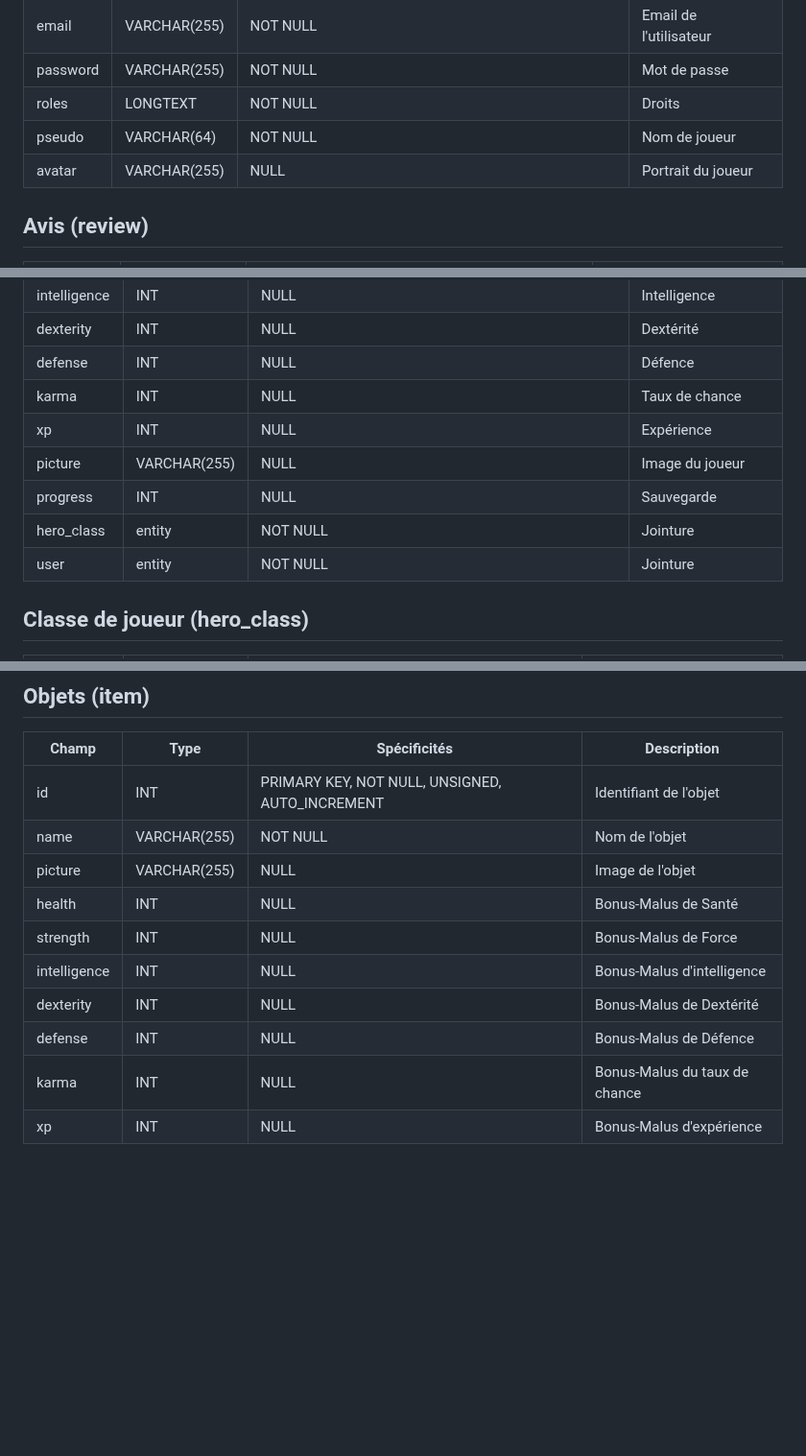
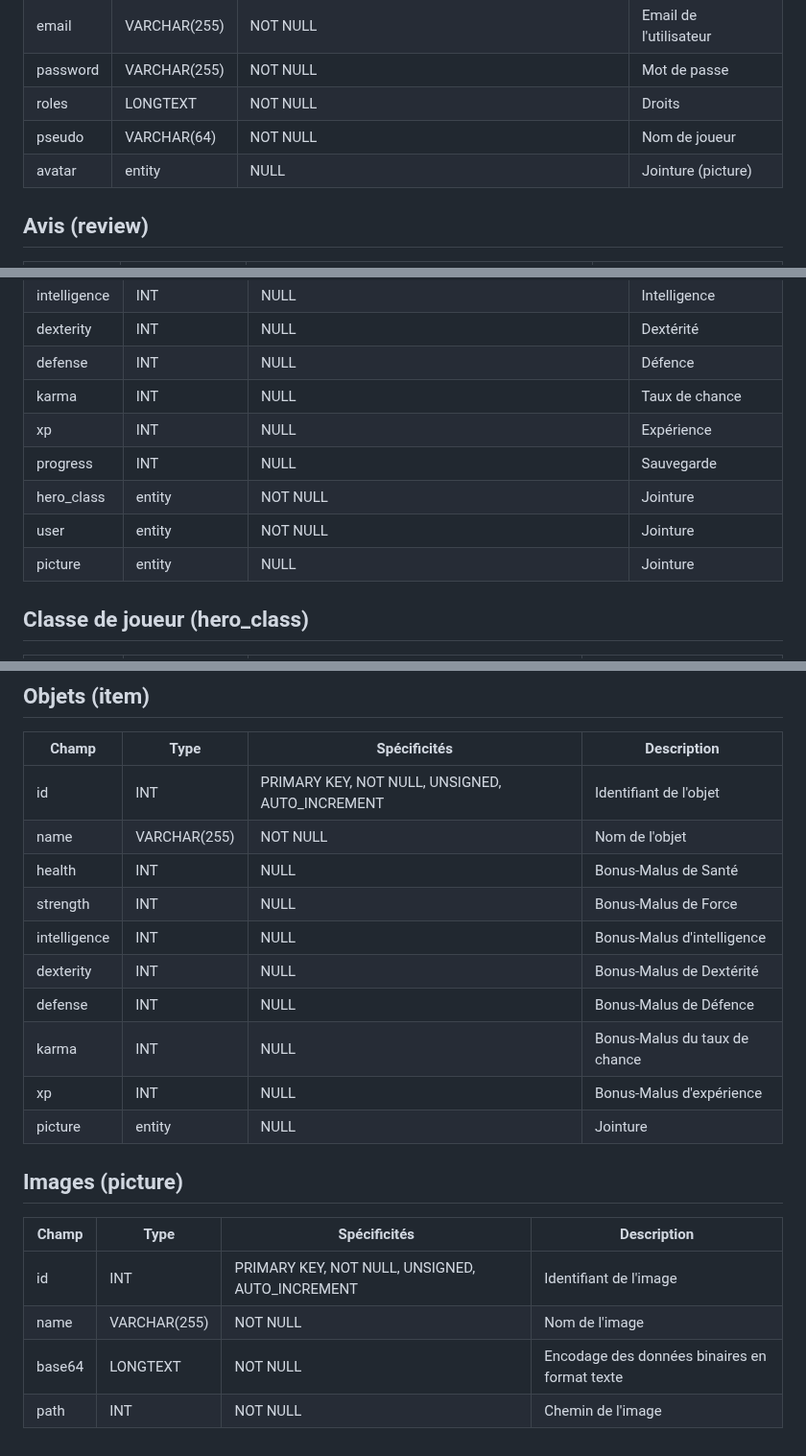
Before and after one commit to Gauthierlaplace/Once-upon-an-app-back, a Markdown page: docs/BDD/data-dictionnary.md, 3 parts joined by grey strips. Shown at 96% size. GitHub-like rendering; blank space fills up the shorter version.

Commit message:
data dictionnary update

```diff
--- a/docs/BDD/data-dictionnary.md
+++ b/docs/BDD/data-dictionnary.md
@@ -9,7 +9,7 @@
 |password|VARCHAR(255)|NOT NULL|Mot de passe|
 |roles|LONGTEXT|NOT NULL|Droits|
 |pseudo|VARCHAR(64)|NOT NULL|Nom de joueur|
-|avatar|VARCHAR(255)|NULL|Portrait du joueur|
+|avatar|entity|NULL|Jointure (picture)|
 
 ## Avis (review)
 
@@ -37,10 +37,10 @@
 |defense|INT|NULL|Défence|
 |karma|INT|NULL|Taux de chance|
 |xp|INT|NULL|Expérience|
-|picture|VARCHAR(255)|NULL|Image du joueur|
 |progress|INT|NULL|Sauvegarde|
 |hero_class|entity|NOT NULL|Jointure|
 |user|entity|NOT NULL|Jointure|
+|picture|entity|NULL|Jointure|
 
 ## Classe de joueur (hero_class)
 
@@ -155,7 +155,6 @@
 |-|-|-|-|
 |id|INT|PRIMARY KEY, NOT NULL, UNSIGNED, AUTO_INCREMENT|Identifiant de l'objet|
 |name|VARCHAR(255)|NOT NULL|Nom de l'objet|
-|picture|VARCHAR(255)|NULL|Image de l'objet|
 |health|INT|NULL|Bonus-Malus de Santé|
 |strength|INT|NULL|Bonus-Malus de Force|
 |intelligence|INT|NULL|Bonus-Malus d'intelligence|
@@ -163,3 +162,13 @@
 |defense|INT|NULL|Bonus-Malus de Défence|
 |karma|INT|NULL|Bonus-Malus du taux de chance|
 |xp|INT|NULL|Bonus-Malus d'expérience|
+|picture|entity|NULL|Jointure|
+
+## Images (picture)
+
+|Champ|Type|Spécificités|Description|
+|-|-|-|-|
+|id|INT|PRIMARY KEY, NOT NULL, UNSIGNED, AUTO_INCREMENT|Identifiant de l'image|
+|name|VARCHAR(255)|NOT NULL|Nom de l'image|
+|base64|LONGTEXT|NOT NULL|Encodage des données binaires en format texte|
+|path|INT|NOT NULL|Chemin de l'image|
```
Also changed, not shown: other parts of docs/BDD/data-dictionnary.md (+2 -2 lines).
